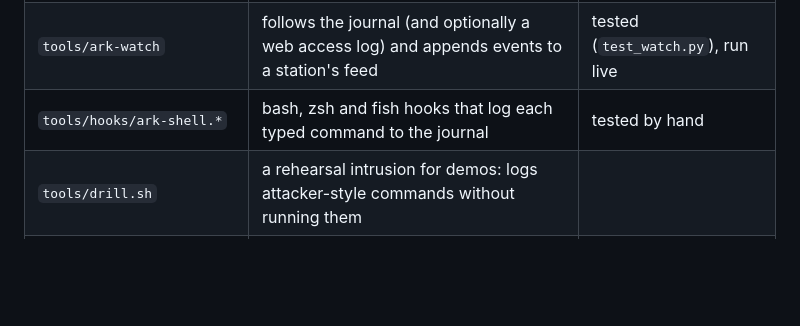
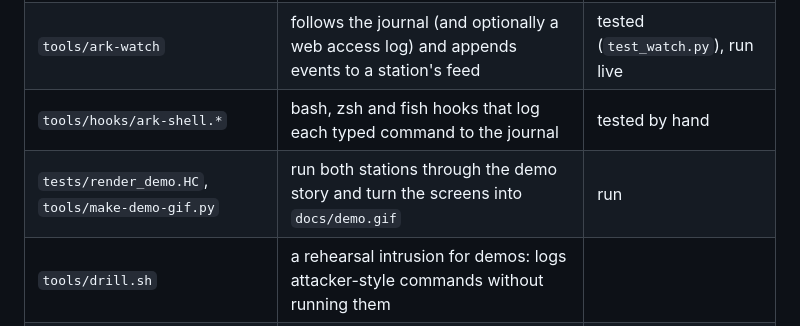
Before and after one commit to YatoVoid/ARK, a Markdown page: docs/ARCHITECTURE.md, the part around the change. GitHub-like rendering; blank space fills up the shorter version.

```diff
--- a/docs/ARCHITECTURE.md
+++ b/docs/ARCHITECTURE.md
@@ -29,6 +29,7 @@ Each station is one HolyC program that thinks it's talking to a serial port. soc
 | `src/deadlines.HC` | breach-notification clocks | built, tested |
 | `tools/ark-watch` | follows the journal (and optionally a web access log) and appends events to a station's feed | tested (`test_watch.py`), run live |
 | `tools/hooks/ark-shell.*` | bash, zsh and fish hooks that log each typed command to the journal | tested by hand |
+| `tests/render_demo.HC`, `tools/make-demo-gif.py` | run both stations through the demo story and turn the screens into `docs/demo.gif` | run |
 | `tools/drill.sh` | a rehearsal intrusion for demos: logs attacker-style commands without running them | |
 | `firmware/panel/panel.ino` | Arduino UNO: red CUT and green RESTORE buttons, LEDs for internet on/cut, buzzer for alerts | compiles; earlier version tested on hardware |
 
```
Also changed, not shown: README.md (+5 -0 lines), docs/DEMO.md (added, +167 -0 lines), docs/DEVELOPMENT_LOG.md (+4 -0 lines), docs/demo.gif (added), 3 other files.
